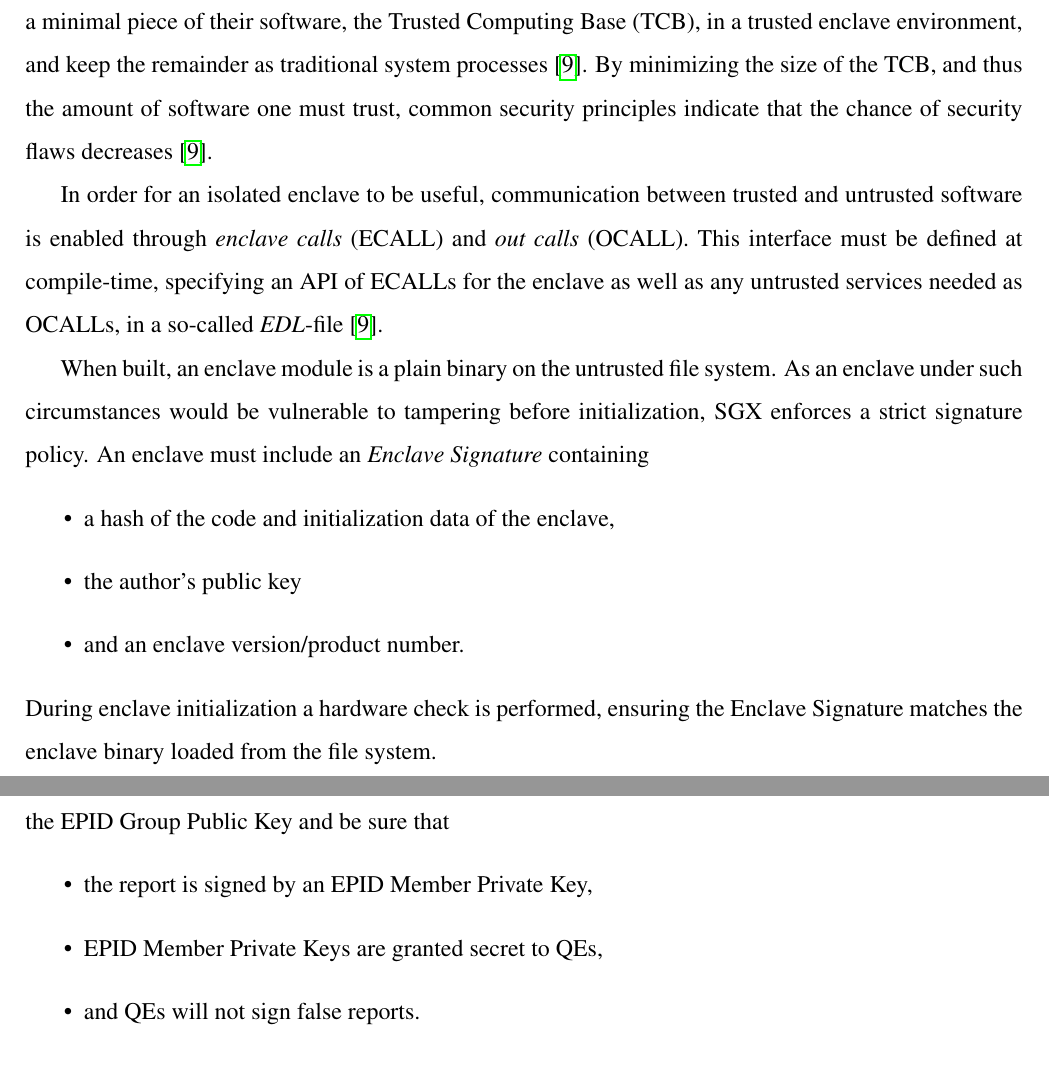
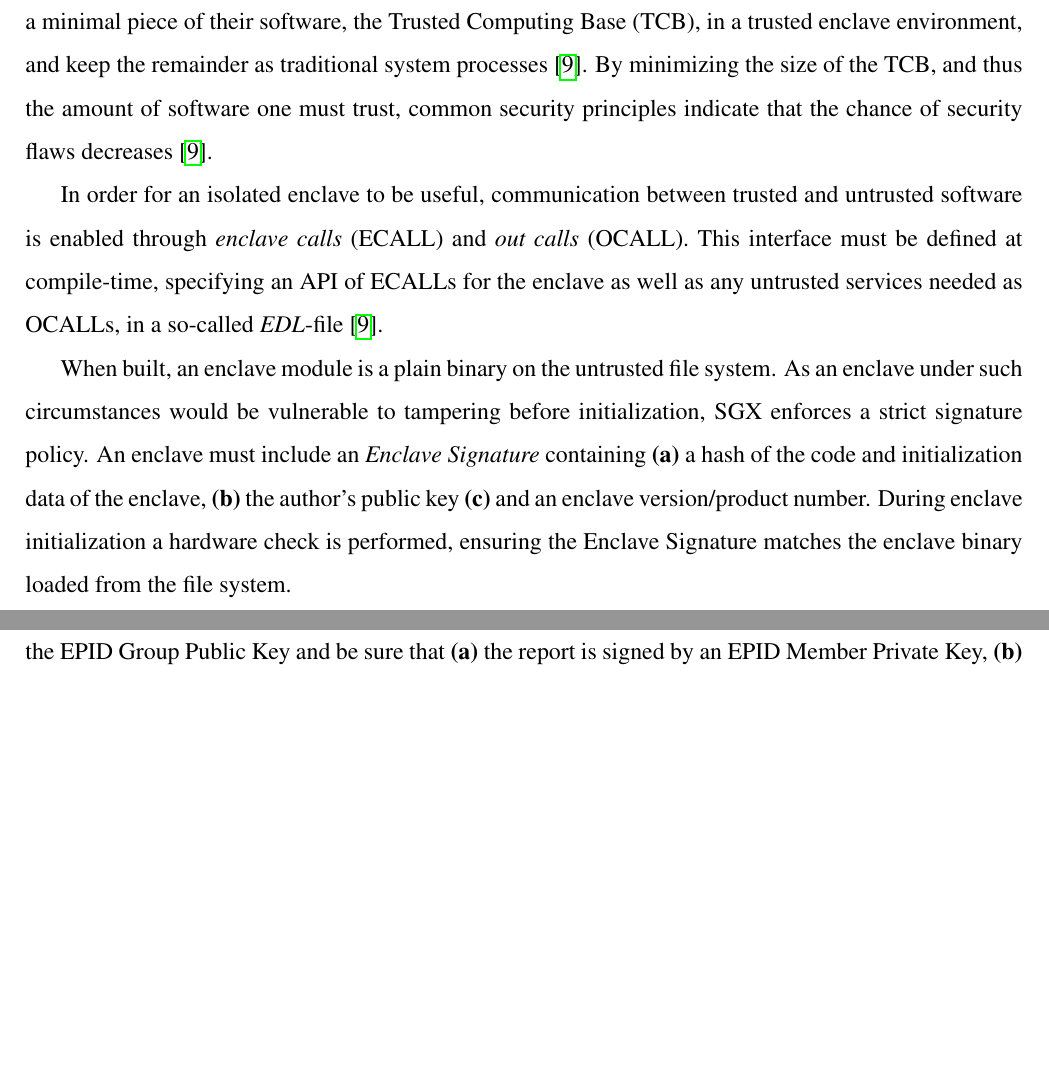
Before and after one commit to 0uverture/DCR-TE, a LaTeX document (Report/main.tex): two parts of pages 6 and 8 of 14 before the commit and two parts of pages 6 and 7 of 14 after it, joined at a grey line, cut so that both start at the same text, the shorter picture padded with empty space. Compiled offline with pdfLaTeX.

Commit message:
final fixes

```diff
--- a/Report/main.tex
+++ b/Report/main.tex
@@ -160,12 +160,7 @@
       % Signature
       When built, an enclave module is a plain binary on the untrusted file system.
       As an enclave under such circumstances would be vulnerable to tampering before initialization, SGX enforces a strict signature policy.
-      An enclave must include an \textit{Enclave Signature} containing
-      \begin{itemize}
-        \item a hash of the code and initialization data of the enclave,
-        \item the author's public key
-        \item and an enclave version/product number.
-      \end{itemize}
+      An enclave must include an \textit{Enclave Signature} containing \textbf{(a)} a hash of the code and initialization data of the enclave, \textbf{(b)} the author's public key \textbf{(c)} and an enclave version/product number.
       During enclave initialization a hardware check is performed, ensuring the Enclave Signature matches the enclave binary loaded from the file system.
 
       % Sealing
@@ -200,12 +195,7 @@
       Under the EPID scheme, all issuer generated private keys share the same public key.
       When remote attestation takes place, the client enclave generates a report and attests locally with the Quoting Enclave (QE).
       The QE, now convinced of the client enclave's identify, strips the MAC off the report and instead signs it with the EPID Member Private Key, which the QE has special privileges to access\footnote{Enclaves signed by Intel have special privileges throughout SGX. This allows SGX to implement complicated SGX instructions in software.}.
-      The remote challenger can verify the signed report with the EPID Group Public Key and be sure that
-      \begin{itemize}
-        \item the report is signed by an EPID Member Private Key,
-        \item EPID Member Private Keys are granted secret to QEs,
-        \item and QEs will not sign false reports.
-      \end{itemize}
+      The remote challenger can verify the signed report with the EPID Group Public Key and be sure that \textbf{(a)} the report is signed by an EPID Member Private Key, \textbf{(b)} EPID Member Private Keys are granted secret to QEs, \textbf{(c)} and QEs will not sign false reports.
 
 			% The specific details of the remote attestation is then up to the API exposed by the application author, but is outlined by Intel\footnote{At \url{https://software.intel.com/en-us/articles/intel-software-guard-extensions-remote-attestation-end-to-end-example}}.
 			% The enclave wishing to perform remote attestation requests it from the ISV API and is challenged to prove its identity.
```
Also changed, not shown: Report/main.tex (2 more changed lines).
